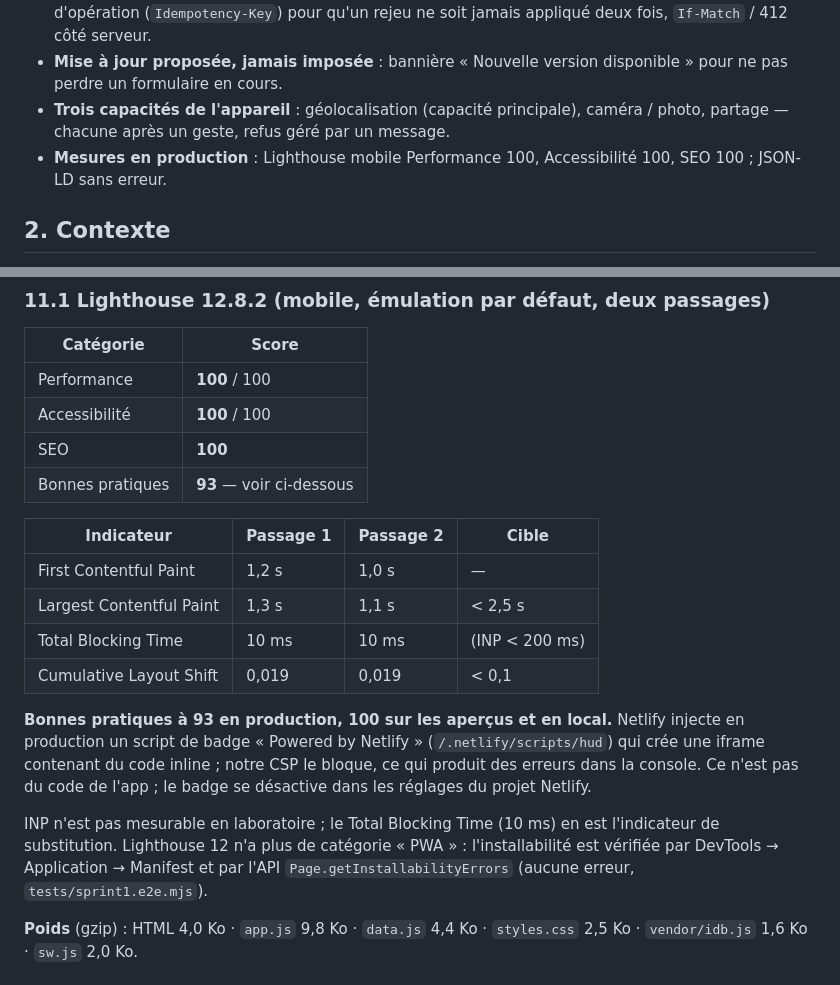
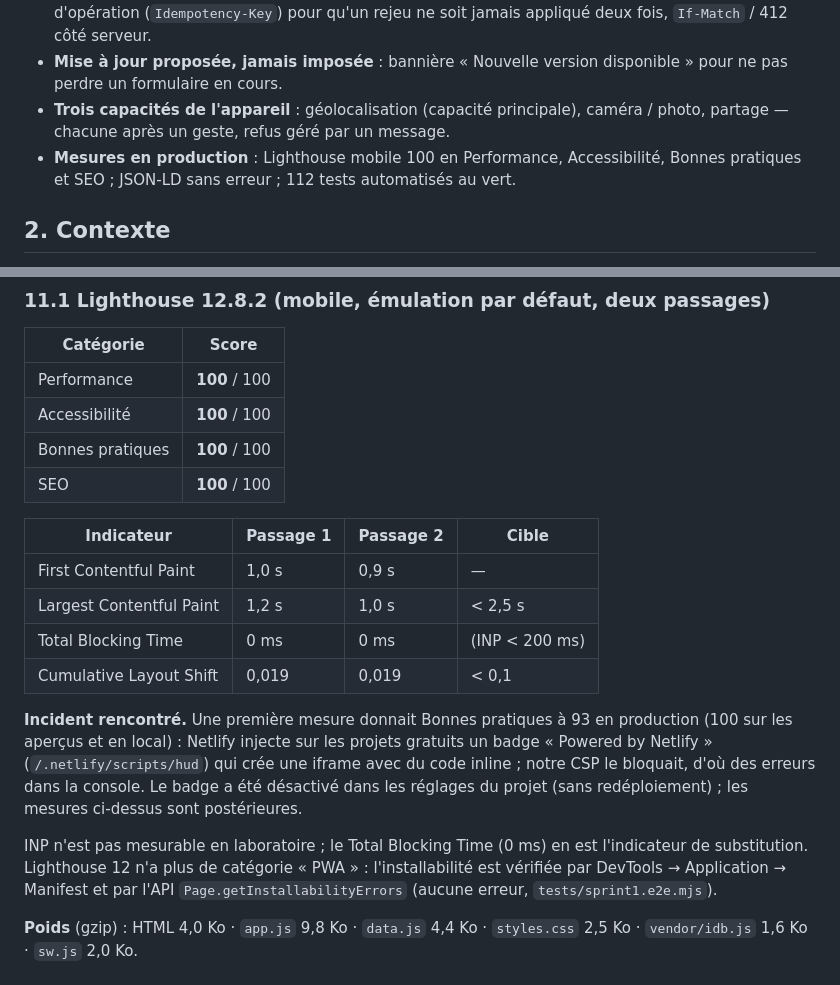
Before and after one commit to touilmohammed/pulsetrack, a Markdown page: DOC-TECHNIQUE.md, 2 parts joined by grey strips. Drawn GitHub-style.

Commit message:
Doc : mesures Lighthouse en production apres desactivation du badge Netlify (100 partout)

```diff
--- a/DOC-TECHNIQUE.md
+++ b/DOC-TECHNIQUE.md
@@ -21,7 +21,7 @@ PulseTrack est un journal d'entraînement (course, vélo, marche, musculation) q
 - **Synchronisation fiable** : écriture locale et opération d'envoi dans la même transaction, identifiant d'opération (`Idempotency-Key`) pour qu'un rejeu ne soit jamais appliqué deux fois, `If-Match` / 412 côté serveur.
 - **Mise à jour proposée, jamais imposée** : bannière « Nouvelle version disponible » pour ne pas perdre un formulaire en cours.
 - **Trois capacités de l'appareil** : géolocalisation (capacité principale), caméra / photo, partage — chacune après un geste, refus géré par un message.
-- **Mesures en production** : Lighthouse mobile Performance 100, Accessibilité 100, SEO 100 ; JSON-LD sans erreur.
+- **Mesures en production** : Lighthouse mobile 100 en Performance, Accessibilité, Bonnes pratiques et SEO ; JSON-LD sans erreur ; 112 tests automatisés au vert.
 
 ## 2. Contexte
 
@@ -287,19 +287,19 @@ Mesures relevées le 11 octobre 2026 sur la production (`v0.6`, cache `pulsetrac
 | --- | --- |
 | Performance | **100** / 100 |
 | Accessibilité | **100** / 100 |
-| SEO | **100** |
-| Bonnes pratiques | **93** — voir ci-dessous |
+| Bonnes pratiques | **100** / 100 |
+| SEO | **100** / 100 |
 
 | Indicateur | Passage 1 | Passage 2 | Cible |
 | --- | --- | --- | --- |
-| First Contentful Paint | 1,2 s | 1,0 s | — |
-| Largest Contentful Paint | 1,3 s | 1,1 s | < 2,5 s |
-| Total Blocking Time | 10 ms | 10 ms | (INP < 200 ms) |
+| First Contentful Paint | 1,0 s | 0,9 s | — |
+| Largest Contentful Paint | 1,2 s | 1,0 s | < 2,5 s |
+| Total Blocking Time | 0 ms | 0 ms | (INP < 200 ms) |
 | Cumulative Layout Shift | 0,019 | 0,019 | < 0,1 |
 
-**Bonnes pratiques à 93 en production, 100 sur les aperçus et en local.** Netlify injecte en production un script de badge « Powered by Netlify » (`/.netlify/scripts/hud`) qui crée une iframe contenant du code inline ; notre CSP le bloque, ce qui produit des erreurs dans la console. Ce n'est pas du code de l'app ; le badge se désactive dans les réglages du projet Netlify.
+**Incident rencontré.** Une première mesure donnait Bonnes pratiques à 93 en production (100 sur les aperçus et en local) : Netlify injecte sur les projets gratuits un badge « Powered by Netlify » (`/.netlify/scripts/hud`) qui crée une iframe avec du code inline ; notre CSP le bloquait, d'où des erreurs dans la console. Le badge a été désactivé dans les réglages du projet (sans redéploiement) ; les mesures ci-dessus sont postérieures.
 
-INP n'est pas mesurable en laboratoire ; le Total Blocking Time (10 ms) en est l'indicateur de substitution. Lighthouse 12 n'a plus de catégorie « PWA » : l'installabilité est vérifiée par DevTools → Application → Manifest et par l'API `Page.getInstallabilityErrors` (aucune erreur, `tests/sprint1.e2e.mjs`).
+INP n'est pas mesurable en laboratoire ; le Total Blocking Time (0 ms) en est l'indicateur de substitution. Lighthouse 12 n'a plus de catégorie « PWA » : l'installabilité est vérifiée par DevTools → Application → Manifest et par l'API `Page.getInstallabilityErrors` (aucune erreur, `tests/sprint1.e2e.mjs`).
 
 **Poids** (gzip) : HTML 4,0 Ko · `app.js` 9,8 Ko · `data.js` 4,4 Ko · `styles.css` 2,5 Ko · `vendor/idb.js` 1,6 Ko · `sw.js` 2,0 Ko.
 
```
